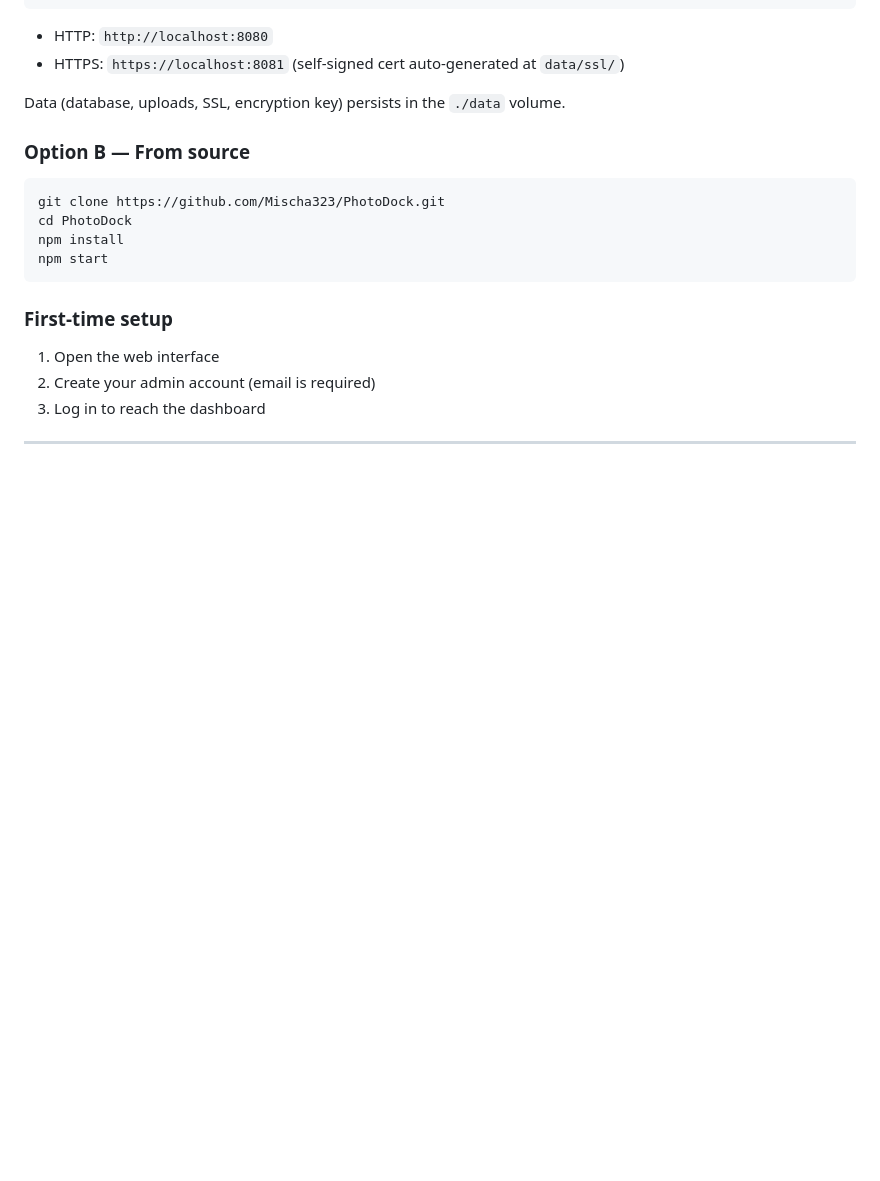
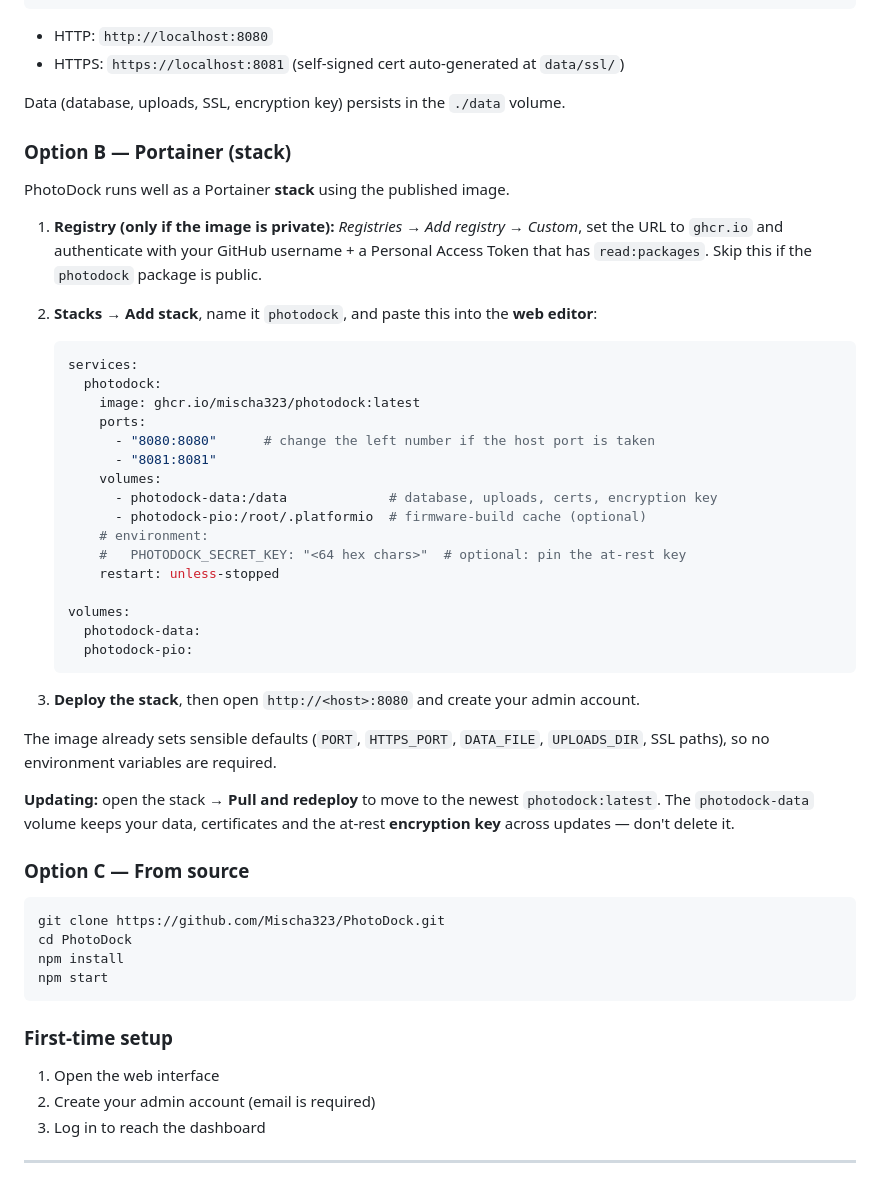
Before and after one commit to Mischa323/PhotoDock, a Markdown page: README.md, the part around the change. GitHub-like rendering; blank space fills up the shorter version.

Commit message:
README: add Portainer stack install instructions
Document deploying PhotoDock as a Portainer stack: optional ghcr.io registry
auth, a minimal web-editor compose using named volumes (data + PlatformIO build
cache), deploy, and pull-and-redeploy updates. Notes that the data volume holds
the at-rest encryption key and must be kept.

Co-Authored-By: Claude Opus 4.8 <noreply@anthropic.com>

````diff
--- a/README.md
+++ b/README.md
@@ -66,7 +66,44 @@ docker compose up -d
 
 Data (database, uploads, SSL, encryption key) persists in the `./data` volume.
 
-### Option B — From source
+### Option B — Portainer (stack)
+
+PhotoDock runs well as a Portainer **stack** using the published image.
+
+1. **Registry (only if the image is private):** *Registries → Add registry → Custom*,
+   set the URL to `ghcr.io` and authenticate with your GitHub username + a Personal
+   Access Token that has `read:packages`. Skip this if the `photodock` package is public.
+2. **Stacks → Add stack**, name it `photodock`, and paste this into the **web editor**:
+
+   ```yaml
+   services:
+     photodock:
+       image: ghcr.io/mischa323/photodock:latest
+       ports:
+         - "8080:8080"      # change the left number if the host port is taken
+         - "8081:8081"
+       volumes:
+         - photodock-data:/data             # database, uploads, certs, encryption key
+         - photodock-pio:/root/.platformio  # firmware-build cache (optional)
+       # environment:
+       #   PHOTODOCK_SECRET_KEY: "<64 hex chars>"  # optional: pin the at-rest key
+       restart: unless-stopped
+
+   volumes:
+     photodock-data:
+     photodock-pio:
+   ```
+
+3. **Deploy the stack**, then open `http://<host>:8080` and create your admin account.
+
+The image already sets sensible defaults (`PORT`, `HTTPS_PORT`, `DATA_FILE`,
+`UPLOADS_DIR`, SSL paths), so no environment variables are required.
+
+**Updating:** open the stack → **Pull and redeploy** to move to the newest
+`photodock:latest`. The `photodock-data` volume keeps your data, certificates and the
+at-rest **encryption key** across updates — don't delete it.
+
+### Option C — From source
 
 ```bash
 git clone https://github.com/Mischa323/PhotoDock.git
````
